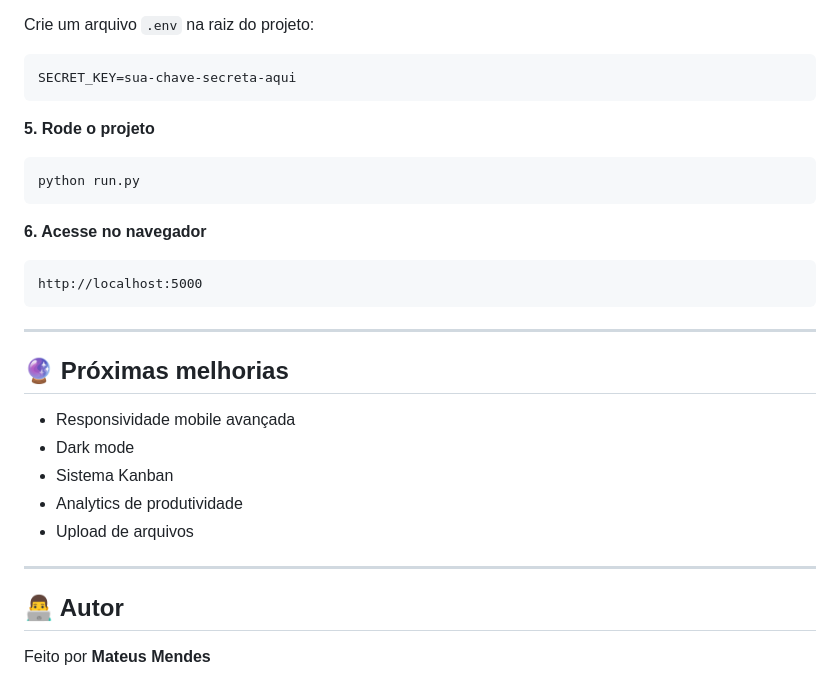
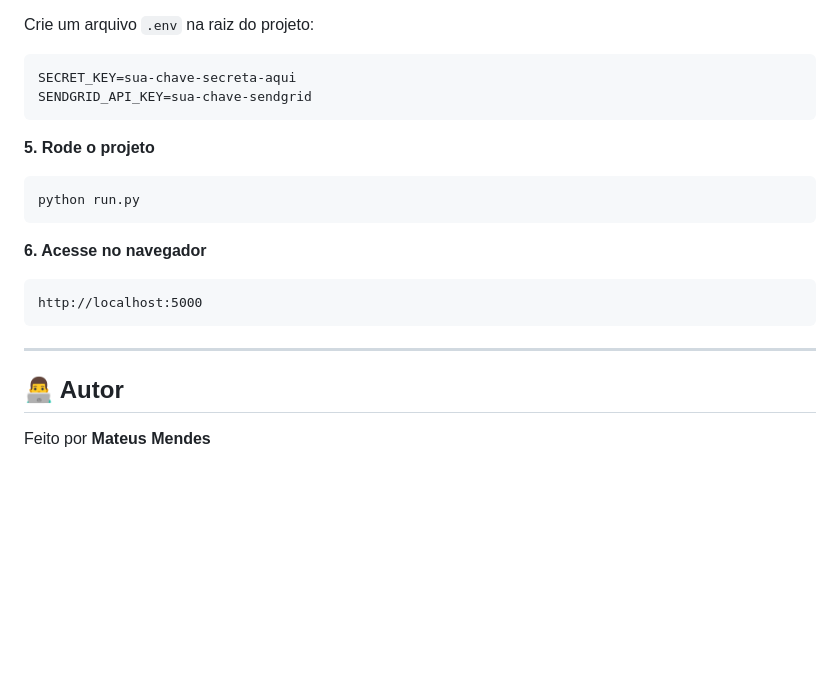
Before and after one commit to mateusmendess/taskflow-webapp, a Markdown page: README.md, the part around one of its changes. Drawn GitHub-style; blank space fills up the shorter version.

````diff
--- a/README.md
+++ b/README.md
@@ -127,6 +173,7 @@ pip install -r requirements.txt
 Crie um arquivo `.env` na raiz do projeto:
 ```
 SECRET_KEY=sua-chave-secreta-aqui
+SENDGRID_API_KEY=sua-chave-sendgrid
 ```
 
 **5. Rode o projeto**
@@ -141,16 +188,6 @@ http://localhost:5000
 
 ---
 
-## 🔮 Próximas melhorias
-
-- Responsividade mobile avançada
-- Dark mode
-- Sistema Kanban
-- Analytics de produtividade
-- Upload de arquivos
-
----
-
 ## 👨‍💻 Autor
 
 Feito por **Mateus Mendes**
````
Also changed, not shown: other parts of README.md (+63 -17 lines).
